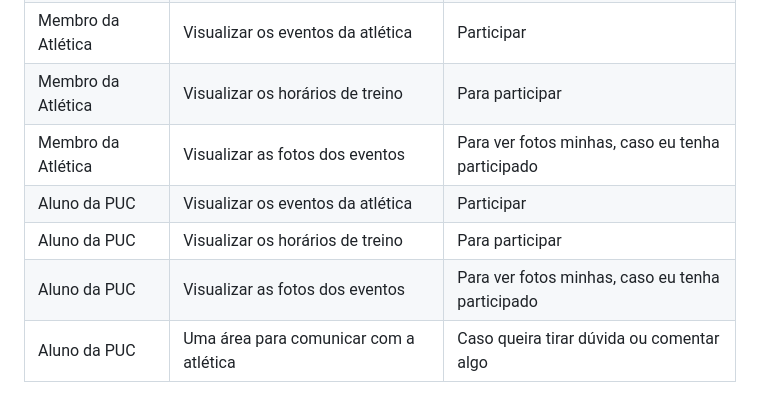
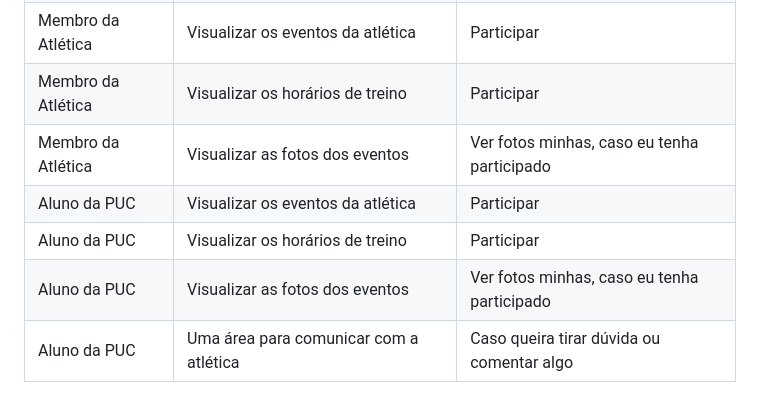
Before and after one commit to ICEI-PUC-Minas-PPLCC-TI/ppl-cc-ti1-2024-1-g-ppgm, a Markdown page: README.md, the part around the change. Rendered like a GitHub page.

Commit message:
fix users history

```diff
--- a/README.md
+++ b/README.md
@@ -49,11 +49,11 @@ Baseado na análise das personas foram encontradas as seguintes histórias de us
 | Membro da Diretoria | Publicar fotos dos eventos | Manter os site ativo para visitantes |
 | Membro da Diretoria | Uma área para comunicar com os visitantes | Manter interação com os visitantes |
 | Membro da Atlética | Visualizar os eventos da atlética | Participar |
-| Membro da Atlética | Visualizar os horários de treino | Para participar |
-| Membro da Atlética | Visualizar as fotos dos eventos | Para ver fotos minhas, caso eu tenha participado |
+| Membro da Atlética | Visualizar os horários de treino | Participar |
+| Membro da Atlética | Visualizar as fotos dos eventos | Ver fotos minhas, caso eu tenha participado |
 | Aluno da PUC | Visualizar os eventos da atlética | Participar |
-| Aluno da PUC | Visualizar os horários de treino | Para participar |
-| Aluno da PUC | Visualizar as fotos dos eventos | Para ver fotos minhas, caso eu tenha participado |
+| Aluno da PUC | Visualizar os horários de treino | Participar |
+| Aluno da PUC | Visualizar as fotos dos eventos | Ver fotos minhas, caso eu tenha participado |
 | Aluno da PUC | Uma área para comunicar com a atlética | Caso queira tirar dúvida ou comentar algo |
 
 ## Requisitos
```
